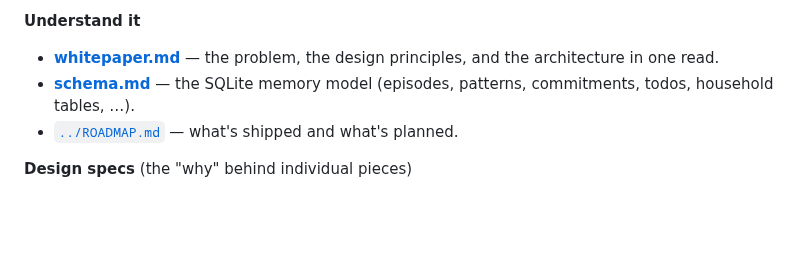
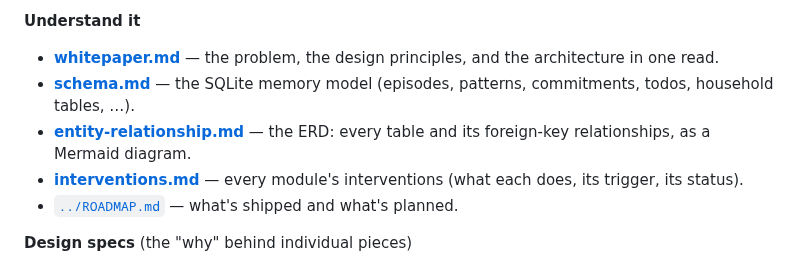
Before and after one commit to jawsthegame/prefrontal, a Markdown page: docs/README.md, the part around the change. GitHub-like rendering; blank space fills up the shorter version.

```diff
--- a/docs/README.md
+++ b/docs/README.md
@@ -19,6 +19,8 @@ capability with real examples, plus an API/CLI reference.
 **Understand it**
 - [**whitepaper.md**](whitepaper.md) — the problem, the design principles, and the architecture in one read.
 - [**schema.md**](schema.md) — the SQLite memory model (episodes, patterns, commitments, todos, household tables, …).
+- [**entity-relationship.md**](entity-relationship.md) — the ERD: every table and its foreign-key relationships, as a Mermaid diagram.
+- [**interventions.md**](interventions.md) — every module's interventions (what each does, its trigger, its status).
 - [`../ROADMAP.md`](../ROADMAP.md) — what's shipped and what's planned.
 
 **Design specs** (the "why" behind individual pieces)
```
Also changed, not shown: docs/entity-relationship.md (added, +318 -0 lines), docs/interventions.md (added, +98 -0 lines).
